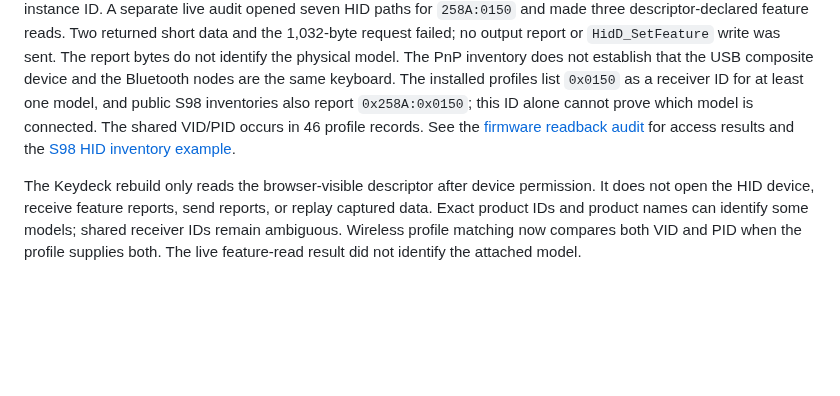
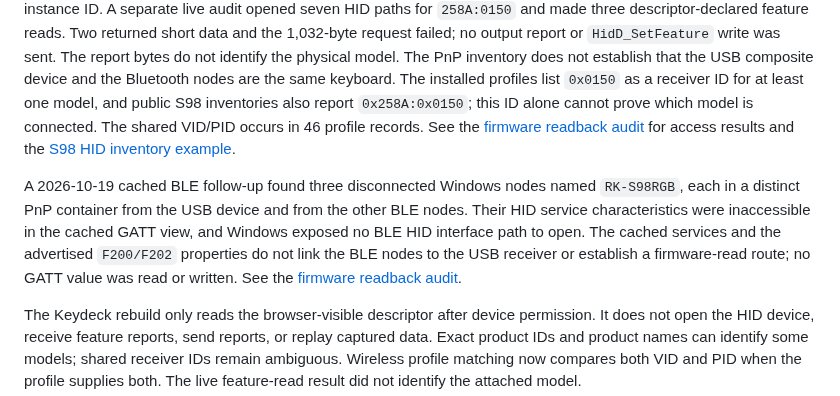
Before and after one commit to shubh-3011/rk-keyboard-software-research, a Markdown page: docs/reverse-engineering.md, the part around the change. Rendered like a GitHub page; blank space fills up the shorter version.

Commit message:
Summarize cached RK BLE identity evidence

```diff
--- a/docs/reverse-engineering.md
+++ b/docs/reverse-engineering.md
@@ -1273,6 +1273,15 @@ which model is connected. The shared VID/PID occurs in 46 profile records.
 See the [firmware readback audit](rk-firmware-readback-audit.md) for access
 results and the [S98 HID inventory example](https://gist.github.com/andrewbt/10e59b562963200c80017babd2434947).
 
+A 2026-10-19 cached BLE follow-up found three disconnected Windows nodes
+named `RK-S98RGB`, each in a distinct PnP container from the USB device and
+from the other BLE nodes. Their HID service characteristics were inaccessible
+in the cached GATT view, and Windows exposed no BLE HID interface path to open.
+The cached services and the advertised `F200/F202` properties do not link the
+BLE nodes to the USB receiver or establish a firmware-read route; no GATT
+value was read or written. See the
+[firmware readback audit](rk-firmware-readback-audit.md).
+
 The Keydeck rebuild only reads the browser-visible descriptor after device
 permission. It does not open the HID device, receive feature reports, send
 reports, or replay captured data. Exact product IDs and product names can
```
Also changed, not shown: COVERAGE.md (+5 -2 lines).
